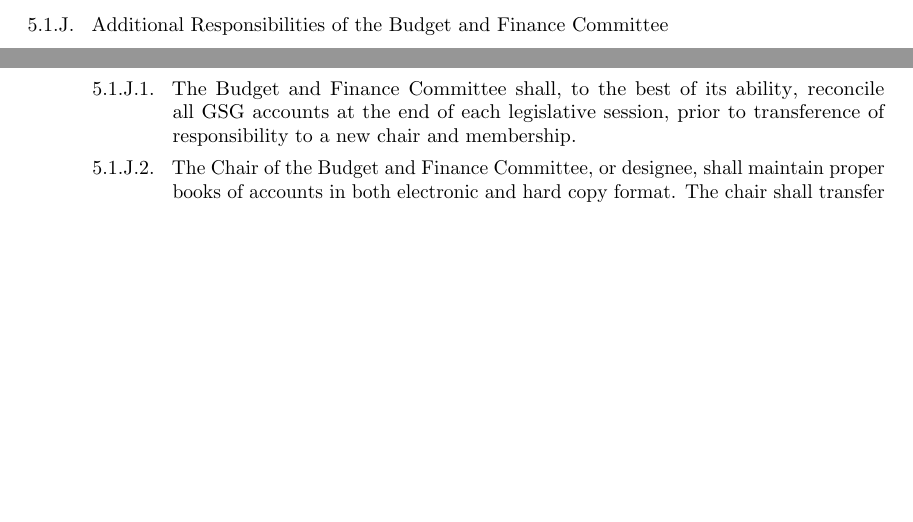
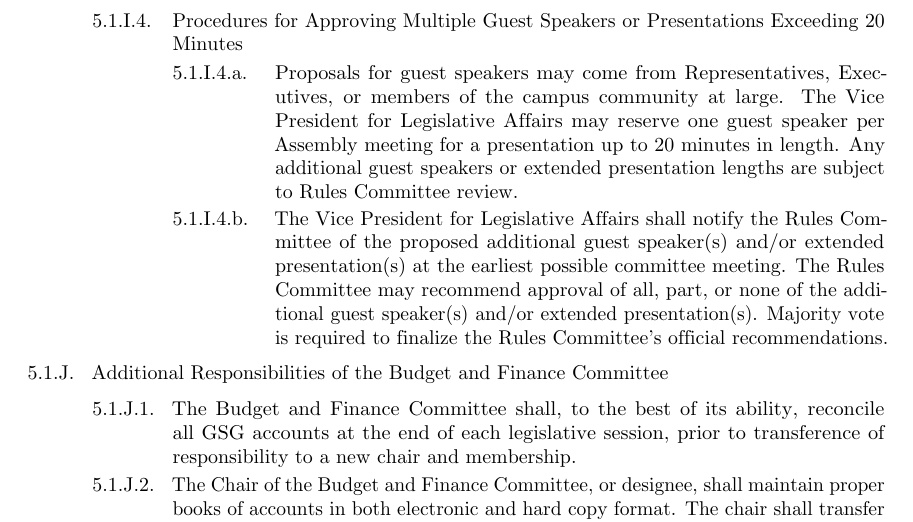
Before and after one commit to UMDGSG/bylaws, a LaTeX thesis (main.tex, which reads articles/05-committees.tex): two parts of pages 21 and 22 of 45 before the commit and part of page 22 of 45 after it, the two joined at a grey line, cut at the place of the change, the shorter picture padded with empty space. Compiled offline with pdfLaTeX.

Commit message:
GSGA37-A08: An Act Limiting Time Reserved For Guest Presentations

```diff
--- a/articles/05-committees.tex
+++ b/articles/05-committees.tex
@@ -31,6 +31,11 @@ The Graduate Student Affairs Committee shall be responsible for all issues that
     \item The Rules Committee shall be responsible for the numbering, recording, and tracking of all legislation.
     \item The Rules Committee shall be responsible for the preparation of the Assembly agenda.
     \item The Rules Committee shall be responsible for documenting outcomes of and actions taken on resolutions from the current Assembly and the two immediate preceding Assemblies, and disseminating this information before the end of each legislative session.
+    \item Procedures for Approving Multiple Guest Speakers or Presentations Exceeding 20 Minutes
+    \begin{bylaws-number}
+    	\item Proposals for guest speakers may come from Representatives, Executives, or members of the campus community at large. The Vice President for Legislative Affairs may reserve one guest speaker per Assembly meeting for a presentation up to 20 minutes in length. Any additional guest speakers or extended presentation lengths are subject to Rules Committee review.
+    	\item The Vice President for Legislative Affairs shall notify the Rules Committee of the proposed additional guest speaker(s) and/or extended presentation(s) at the earliest possible committee meeting. The Rules Committee may recommend approval of all, part, or none of the additional guest speaker(s) and/or extended presentation(s). Majority vote is required to finalize the Rules Committee’s official recommendations.
+   	\end{bylaws-number}
   \end{bylaws-number}
   \item Additional Responsibilities of the Budget and Finance Committee
   \begin{bylaws-number}
```
Also changed, not shown: main.pdf.
